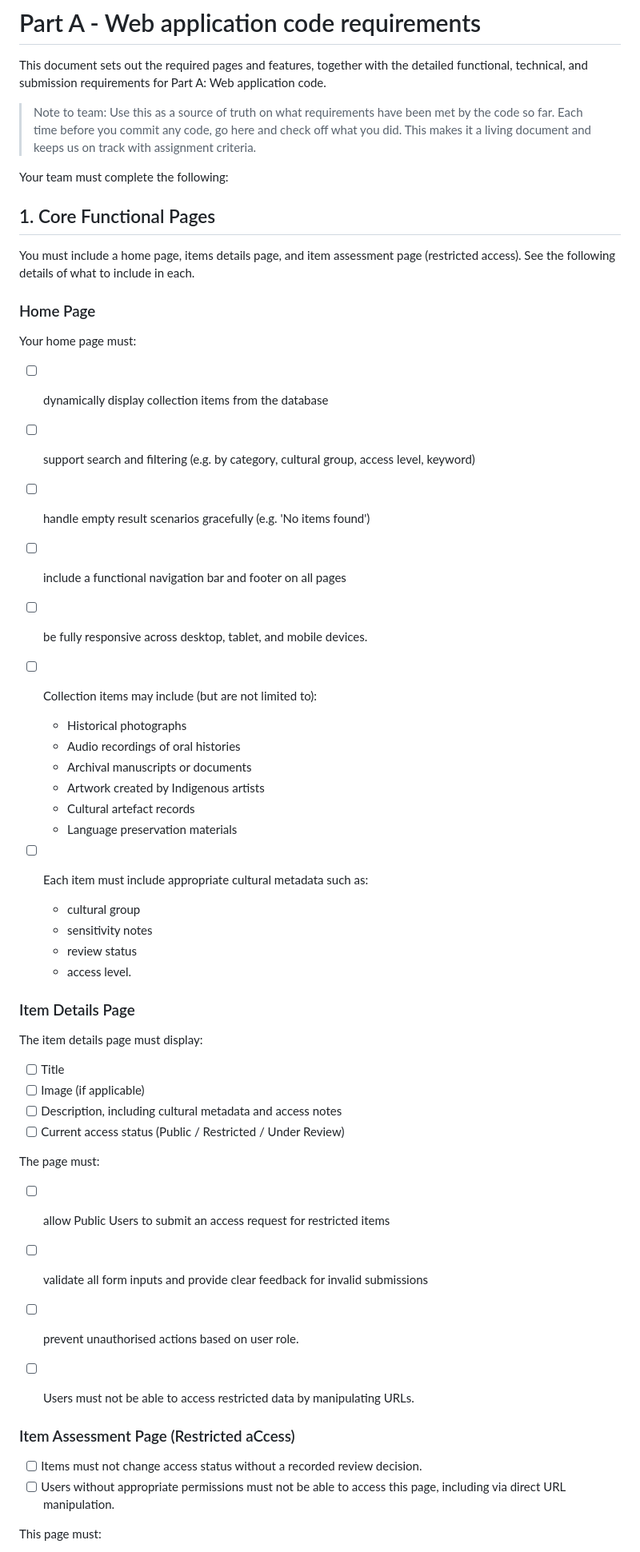
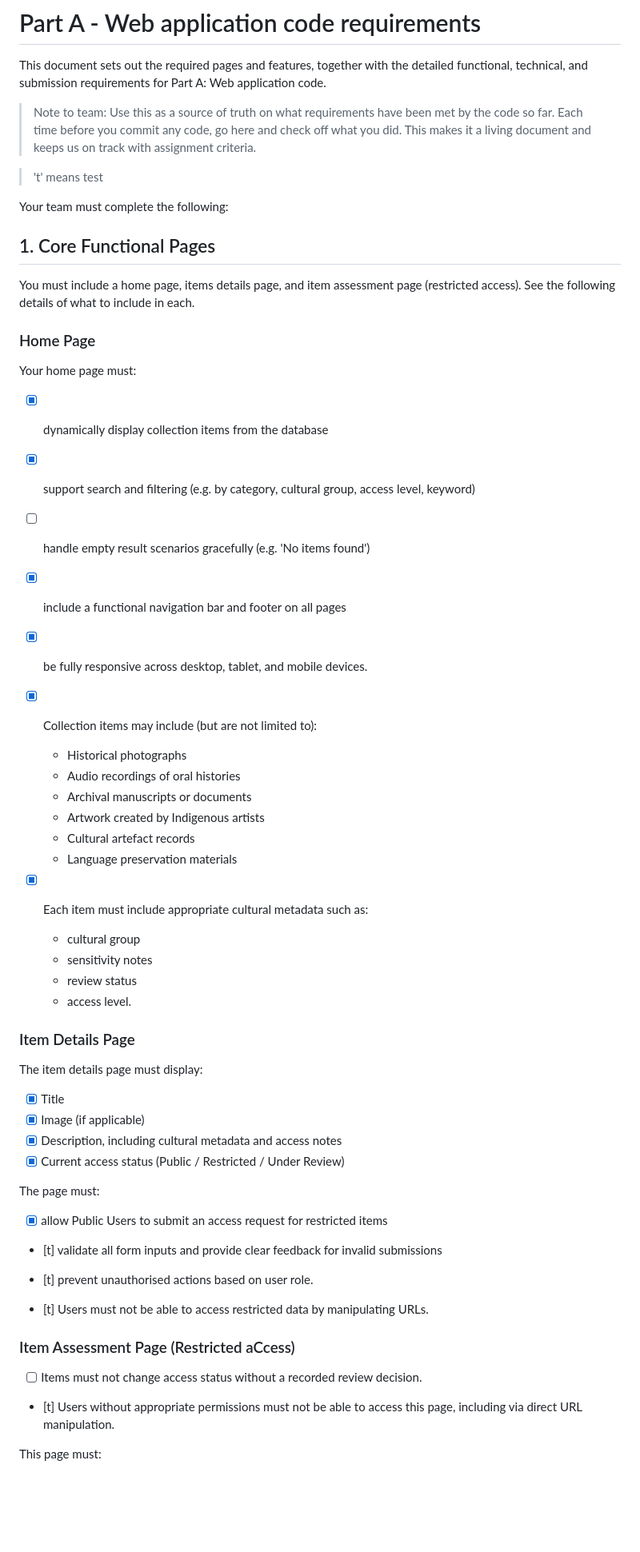
Before and after one commit to carriegale2710/indigenous-library, a Markdown page: requirements.md, the part around one of its changes. Shown at 80% size. GitHub-like rendering; blank space fills up the shorter version.

Commit message:
check off requirements done vs needs testing

```diff
--- a/requirements.md
+++ b/requirements.md
@@ -3,6 +3,8 @@
 This document sets out the required pages and features, together with the detailed functional, technical, and submission requirements for Part A: Web application code.
 
 > Note to team: Use this as a source of truth on what requirements have been met by the code so far. Each time before you commit any code, go here and check off what you did. This makes it a living document and keeps us on track with assignment criteria.
+
+> 't' means test
 
 Your team must complete the following:
 
@@ -14,13 +16,13 @@ You must include a home page, items details page, and item assessment page (rest
 
 Your home page must:
 
-- [ ] dynamically display collection items from the database
-- [ ] support search and filtering (e.g. by category, cultural group, access level, keyword)
+- [X] dynamically display collection items from the database
+- [X] support search and filtering (e.g. by category, cultural group, access level, keyword)
 - [ ] handle empty result scenarios gracefully (e.g. 'No items found')
-- [ ] include a functional navigation bar and footer on all pages
-- [ ] be fully responsive across desktop, tablet, and mobile devices.
+- [X] include a functional navigation bar and footer on all pages
+- [X] be fully responsive across desktop, tablet, and mobile devices.
 
-- [ ] Collection items may include (but are not limited to):
+- [X] Collection items may include (but are not limited to):
   - Historical photographs
   - Audio recordings of oral histories
   - Archival manuscripts or documents
@@ -28,7 +30,7 @@ Your home page must:
   - Cultural artefact records
   - Language preservation materials
 
-- [ ] Each item must include appropriate cultural metadata such as:
+- [x] Each item must include appropriate cultural metadata such as:
   - cultural group
   - sensitivity notes
   - review status
@@ -38,23 +40,23 @@ Your home page must:
 
 The item details page must display:
 
-- [ ] Title
-- [ ] Image (if applicable)
-- [ ] Description, including cultural metadata and access notes
-- [ ] Current access status (Public / Restricted / Under Review)
+- [X] Title
+- [X] Image (if applicable)
+- [X] Description, including cultural metadata and access notes
+- [X] Current access status (Public / Restricted / Under Review)
 
 The page must:
 
-- [ ] allow Public Users to submit an access request for restricted items
-- [ ] validate all form inputs and provide clear feedback for invalid submissions
-- [ ] prevent unauthorised actions based on user role.
+- [x] allow Public Users to submit an access request for restricted items
+- [t] validate all form inputs and provide clear feedback for invalid submissions
+- [t] prevent unauthorised actions based on user role.
 
-- [ ] Users must not be able to access restricted data by manipulating URLs.
+- [t] Users must not be able to access restricted data by manipulating URLs.
 
 ### Item Assessment Page (Restricted aCcess)
 
 - [ ] Items must not change access status without a recorded review decision.
-- [ ] Users without appropriate permissions must not be able to access this page, including via direct URL manipulation.
+- [t] Users without appropriate permissions must not be able to access this page, including via direct URL manipulation.
 
 This page must:
 
```
Also changed, not shown: other parts of requirements.md (+49 -49 lines).
